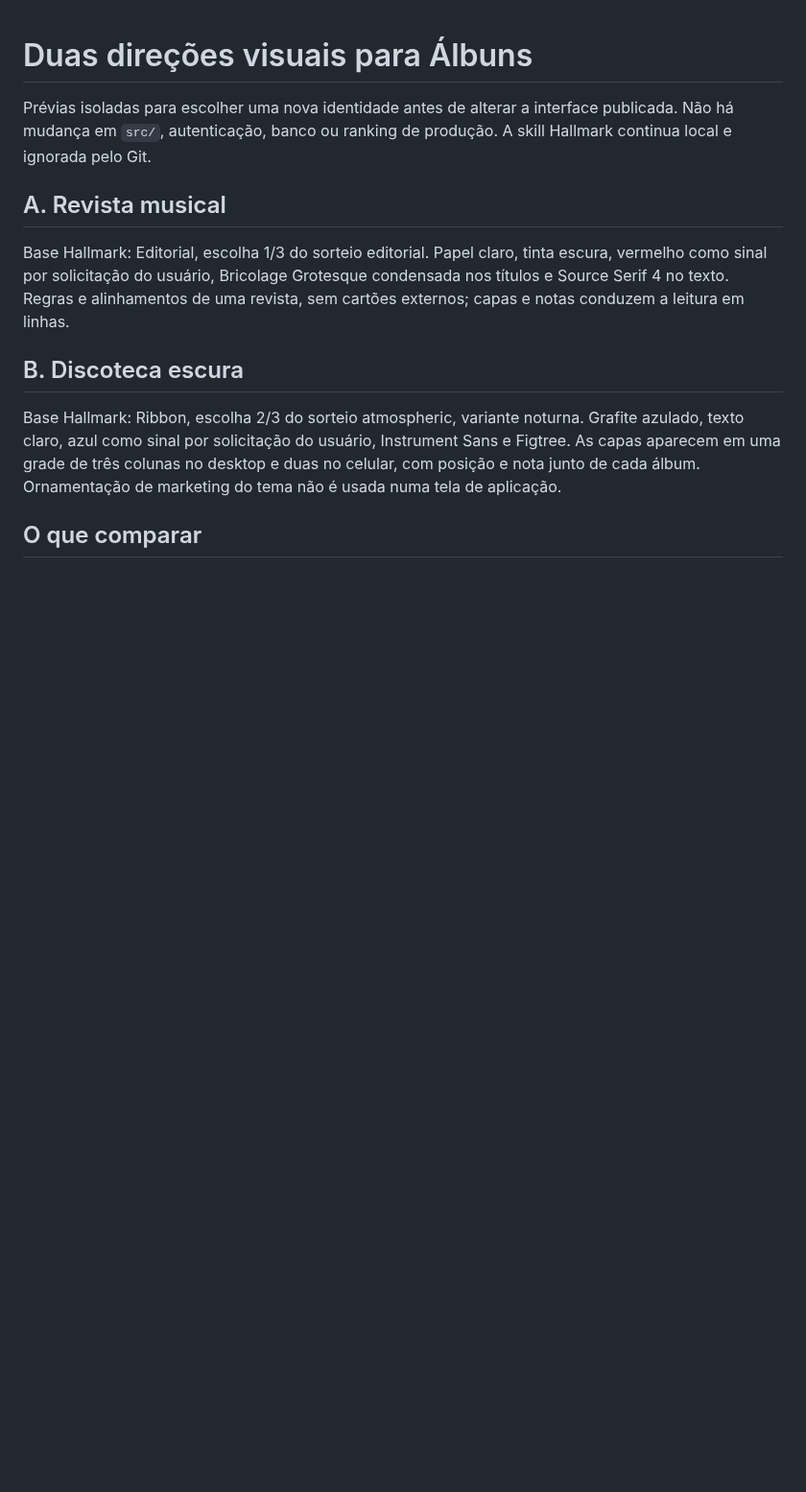
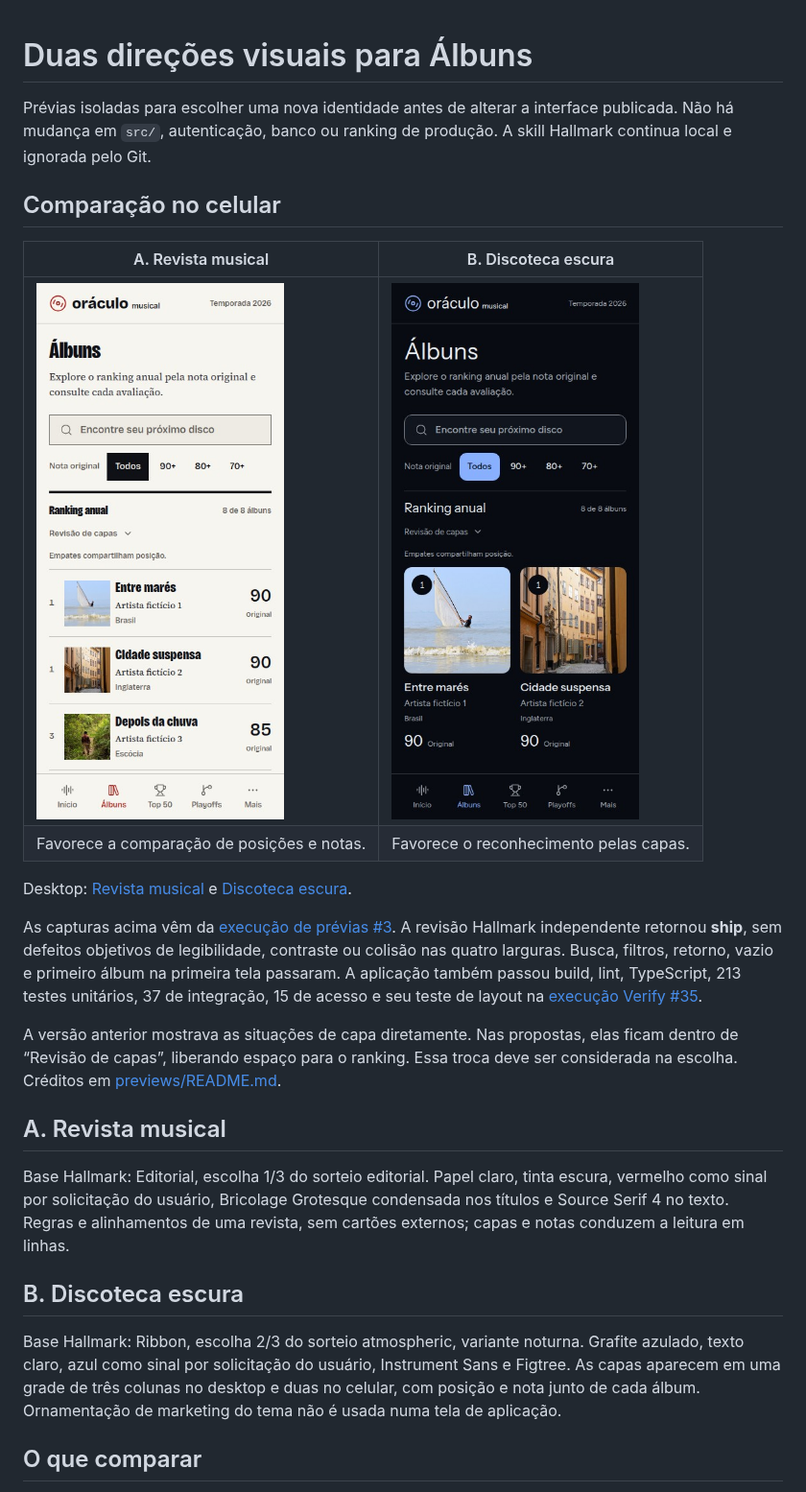
Before and after one commit to mauricioforteneto/oraculo-musical, a Markdown page: docs/design-directions.md, the part around the change. Shown at 96% size. Drawn GitHub-style; pictures changed too: docs/previews/discoteca-mobile.jpg (added), docs/previews/revista-mobile.jpg (added); blank space fills up the shorter version.

Commit message:
docs: apresenta as duas direções aprovadas para escolha visual

```diff
--- a/docs/design-directions.md
+++ b/docs/design-directions.md
@@ -3,6 +3,27 @@
 Prévias isoladas para escolher uma nova identidade antes de alterar a interface
 publicada. Não há mudança em `src/`, autenticação, banco ou ranking de produção.
 A skill Hallmark continua local e ignorada pelo Git.
+
+## Comparação no celular
+
+| A. Revista musical | B. Discoteca escura |
+| --- | --- |
+| ![Proposta clara no celular](previews/revista-mobile.jpg) | ![Proposta escura no celular](previews/discoteca-mobile.jpg) |
+| Favorece a comparação de posições e notas. | Favorece o reconhecimento pelas capas. |
+
+Desktop: [Revista musical](previews/revista-desktop.jpg) e
+[Discoteca escura](previews/discoteca-desktop.jpg).
+
+As capturas acima vêm da [execução de prévias #3](https://github.com/mauricioforteneto/oraculo-musical/actions/runs/41054791423).
+A revisão Hallmark independente retornou **ship**, sem defeitos objetivos de
+legibilidade, contraste ou colisão nas quatro larguras. Busca, filtros, retorno,
+vazio e primeiro álbum na primeira tela passaram. A aplicação também passou
+build, lint, TypeScript, 213 testes unitários, 37 de integração, 15 de acesso e
+seu teste de layout na [execução Verify #35](https://github.com/mauricioforteneto/oraculo-musical/actions/runs/41054791553).
+
+A versão anterior mostrava as situações de capa diretamente. Nas propostas,
+elas ficam dentro de “Revisão de capas”, liberando espaço para o ranking. Essa
+troca deve ser considerada na escolha. Créditos em [previews/README.md](previews/README.md).
 
 ## A. Revista musical
 
```
Also changed, not shown: docs/previews/README.md (added, +16 -0 lines), docs/previews/discoteca-desktop.jpg (added), docs/previews/revista-desktop.jpg (added).
